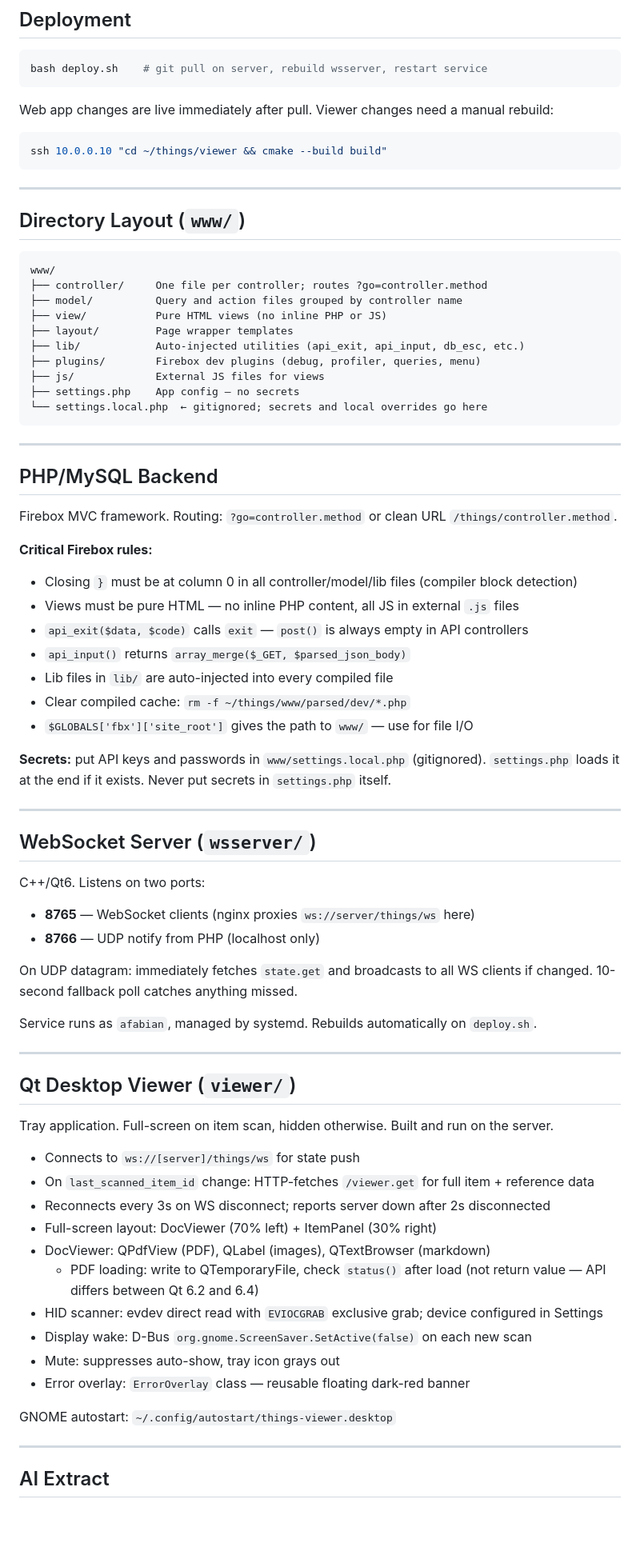
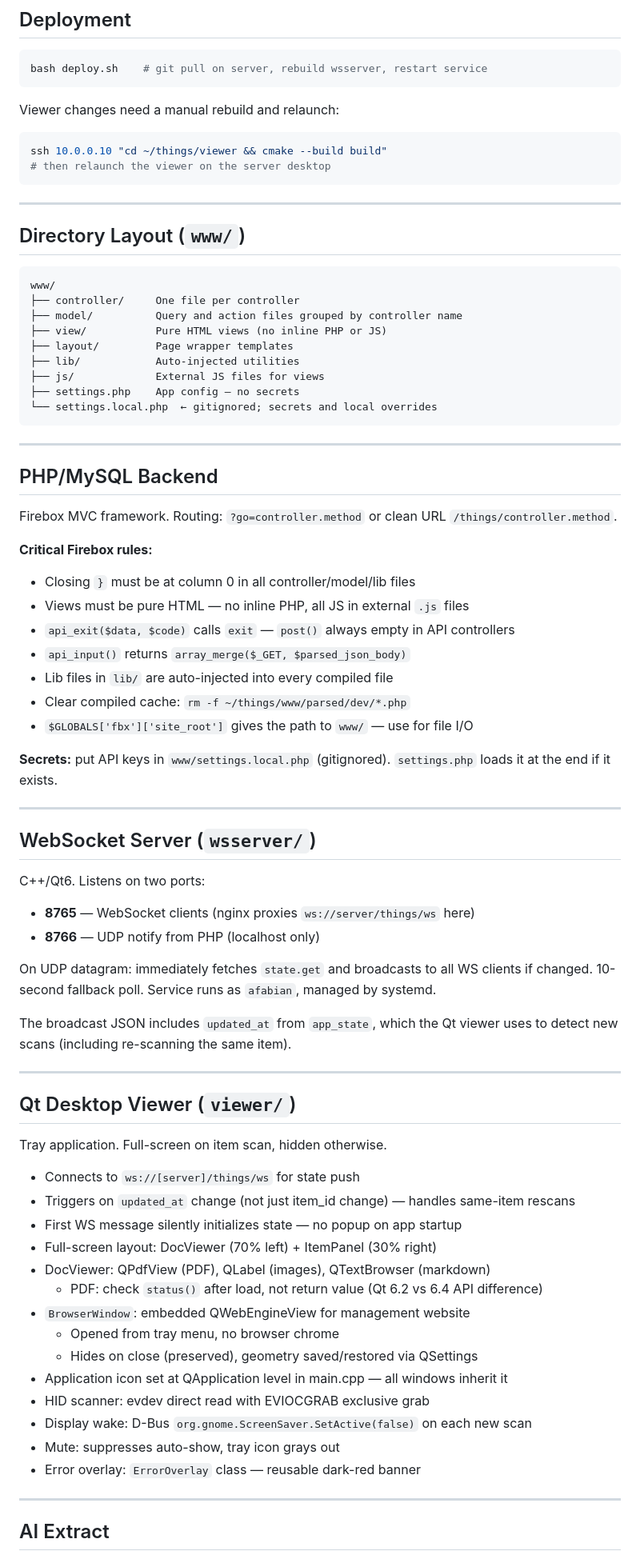
Before and after one commit to afabian/things, a Markdown page: DEVELOPER.md, the part around one of its changes. Shown at 80% size. Rendered like a GitHub page; blank space fills up the shorter version.

Commit message:
Update docs: location delete, reference ordering, AI URL source, embedded browser, viewer trigger fix

````diff
--- a/DEVELOPER.md
+++ b/DEVELOPER.md
@@ -58,10 +58,11 @@ Everything runs from a single git clone:
 bash deploy.sh    # git pull on server, rebuild wsserver, restart service
 ```
 
-Web app changes are live immediately after pull. Viewer changes need a manual rebuild:
+Viewer changes need a manual rebuild and relaunch:
 
 ```bash
 ssh 10.0.0.10 "cd ~/things/viewer && cmake --build build"
+# then relaunch the viewer on the server desktop
 ```
 
 ---
@@ -70,15 +71,14 @@ ssh 10.0.0.10 "cd ~/things/viewer && cmake --build build"
 
 ```
 www/
-├── controller/     One file per controller; routes ?go=controller.method
+├── controller/     One file per controller
 ├── model/          Query and action files grouped by controller name
 ├── view/           Pure HTML views (no inline PHP or JS)
 ├── layout/         Page wrapper templates
-├── lib/            Auto-injected utilities (api_exit, api_input, db_esc, etc.)
-├── plugins/        Firebox dev plugins (debug, profiler, queries, menu)
+├── lib/            Auto-injected utilities
 ├── js/             External JS files for views
 ├── settings.php    App config — no secrets
-└── settings.local.php  ← gitignored; secrets and local overrides go here
+└── settings.local.php  ← gitignored; secrets and local overrides
 ```
 
 ---
@@ -88,16 +88,16 @@ www/
 Firebox MVC framework. Routing: `?go=controller.method` or clean URL `/things/controller.method`.
 
 **Critical Firebox rules:**
-- Closing `}` must be at column 0 in all controller/model/lib files (compiler block detection)
-- Views must be pure HTML — no inline PHP content, all JS in external `.js` files
-- `api_exit($data, $code)` calls `exit` — `post()` is always empty in API controllers
+- Closing `}` must be at column 0 in all controller/model/lib files
+- Views must be pure HTML — no inline PHP, all JS in external `.js` files
+- `api_exit($data, $code)` calls `exit` — `post()` always empty in API controllers
 - `api_input()` returns `array_merge($_GET, $parsed_json_body)`
 - Lib files in `lib/` are auto-injected into every compiled file
 - Clear compiled cache: `rm -f ~/things/www/parsed/dev/*.php`
 - `$GLOBALS['fbx']['site_root']` gives the path to `www/` — use for file I/O
 
-**Secrets:** put API keys and passwords in `www/settings.local.php` (gitignored).
-`settings.php` loads it at the end if it exists. Never put secrets in `settings.php` itself.
+**Secrets:** put API keys in `www/settings.local.php` (gitignored). `settings.php`
+loads it at the end if it exists.
 
 ---
 
@@ -108,28 +108,31 @@ C++/Qt6. Listens on two ports:
 - **8766** — UDP notify from PHP (localhost only)
 
 On UDP datagram: immediately fetches `state.get` and broadcasts to all WS clients if changed.
-10-second fallback poll catches anything missed.
+10-second fallback poll. Service runs as `afabian`, managed by systemd.
 
-Service runs as `afabian`, managed by systemd. Rebuilds automatically on `deploy.sh`.
+The broadcast JSON includes `updated_at` from `app_state`, which the Qt viewer uses
+to detect new scans (including re-scanning the same item).
 
 ---
 
 ## Qt Desktop Viewer (`viewer/`)
 
-Tray application. Full-screen on item scan, hidden otherwise. Built and run on the server.
+Tray application. Full-screen on item scan, hidden otherwise.
 
 - Connects to `ws://[server]/things/ws` for state push
-- On `last_scanned_item_id` change: HTTP-fetches `/viewer.get` for full item + reference data
-- Reconnects every 3s on WS disconnect; reports server down after 2s disconnected
+- Triggers on `updated_at` change (not just item_id change) — handles same-item rescans
+- First WS message silently initializes state — no popup on app startup
 - Full-screen layout: DocViewer (70% left) + ItemPanel (30% right)
 - DocViewer: QPdfView (PDF), QLabel (images), QTextBrowser (markdown)
-  - PDF loading: write to QTemporaryFile, check `status()` after load (not return value — API differs between Qt 6.2 and 6.4)
-- HID scanner: evdev direct read with `EVIOCGRAB` exclusive grab; device configured in Settings
+  - PDF: check `status()` after load, not return value (Qt 6.2 vs 6.4 API difference)
+- `BrowserWindow`: embedded QWebEngineView for management website
+  - Opened from tray menu, no browser chrome
+  - Hides on close (preserved), geometry saved/restored via QSettings
+- Application icon set at QApplication level in main.cpp — all windows inherit it
+- HID scanner: evdev direct read with EVIOCGRAB exclusive grab
 - Display wake: D-Bus `org.gnome.ScreenSaver.SetActive(false)` on each new scan
 - Mute: suppresses auto-show, tray icon grays out
-- Error overlay: `ErrorOverlay` class — reusable floating dark-red banner
-
-GNOME autostart: `~/.config/autostart/things-viewer.desktop`
+- Error overlay: `ErrorOverlay` class — reusable dark-red banner
 
 ---
 
````
Also changed, not shown: other parts of DEVELOPER.md (+48 -59 lines), claude_notes.md (+55 -56 lines).
